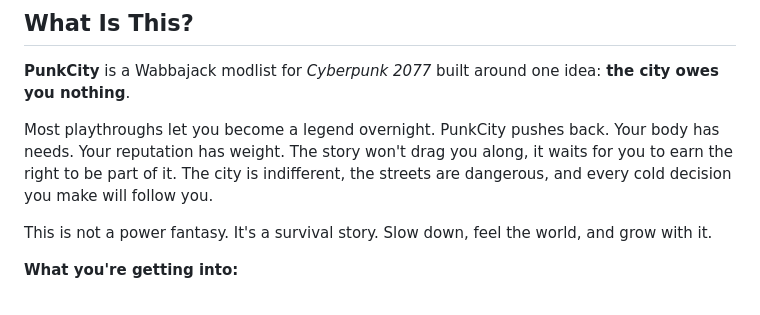
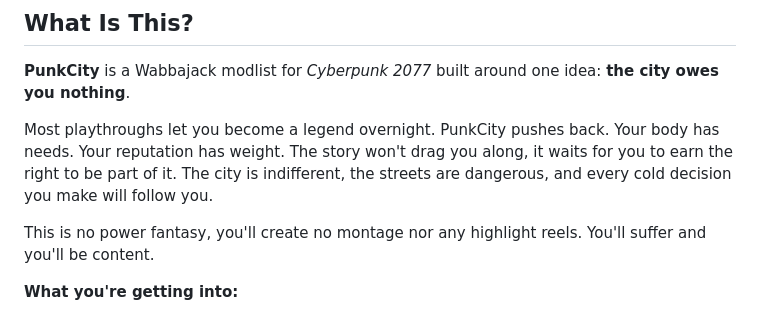
Before and after one commit to Arisuzea/PunkCity, a Markdown page: README.md, the part around the change. GitHub-like rendering.

Commit message:
Revise modlist description for clarity and tone
Rephrase the description of the modlist to emphasize the survival aspect and remove the notion of a power fantasy.

```diff
--- a/README.md
+++ b/README.md
@@ -33,7 +33,7 @@
 
 Most playthroughs let you become a legend overnight. PunkCity pushes back. Your body has needs. Your reputation has weight. The story won't drag you along, it waits for you to earn the right to be part of it. The city is indifferent, the streets are dangerous, and every cold decision you make will follow you.
 
-This is not a power fantasy. It's a survival story. Slow down, feel the world, and grow with it.
+This is no power fantasy, you'll create no montage nor any highlight reels. You'll suffer and you'll be content.
 
 **What you're getting into:**
 
```
